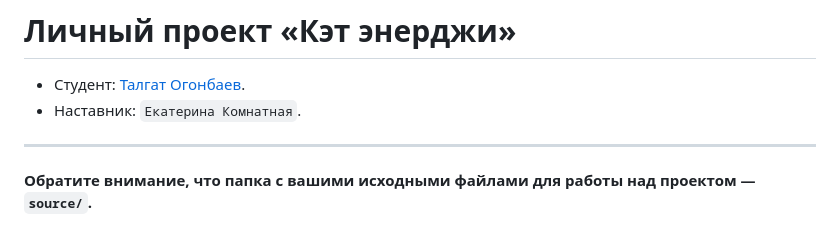
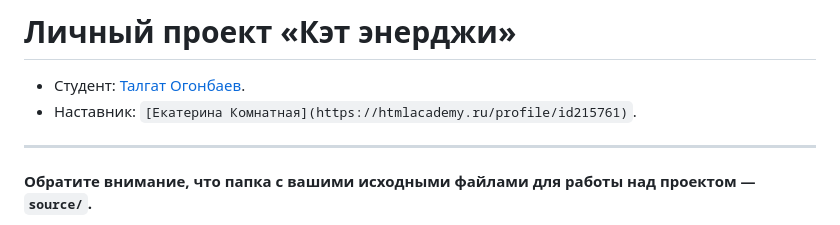
Before and after one commit to htmlacademy-adaptive/2374219-cat-energy-29, a Markdown page: Readme.md, the part around the change. GitHub-like rendering.

Commit message:
Добавляет ссылку на профиль наставника

```diff
--- a/Readme.md
+++ b/Readme.md
@@ -1,7 +1,7 @@
 # Личный проект «Кэт энерджи»
 
 * Студент: [Талгат Огонбаев](https://up.htmlacademy.ru/adaptive/29/user/2374219).
-* Наставник: `Екатерина Комнатная`.
+* Наставник: `[Екатерина Комнатная](https://htmlacademy.ru/profile/id215761)`.
 
 ---
 
```
